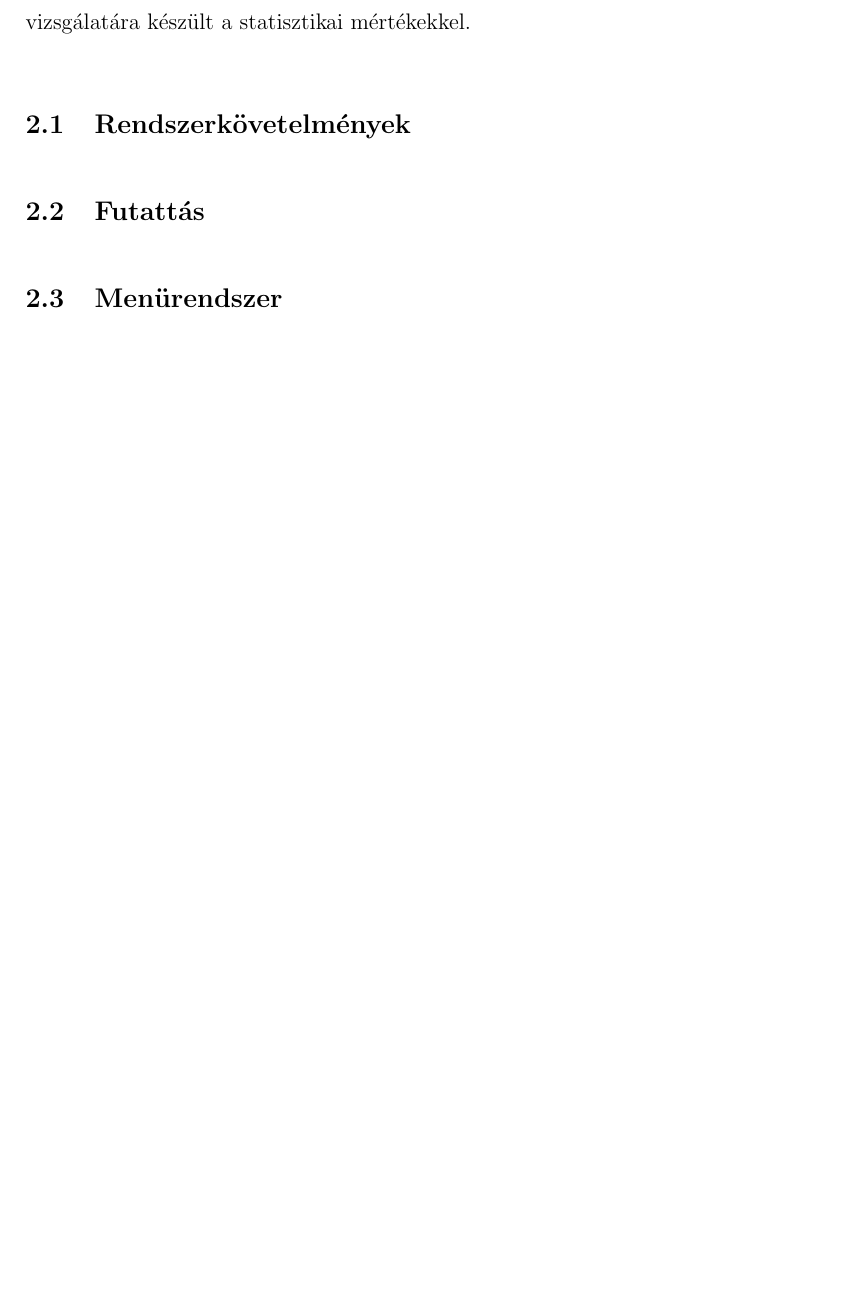
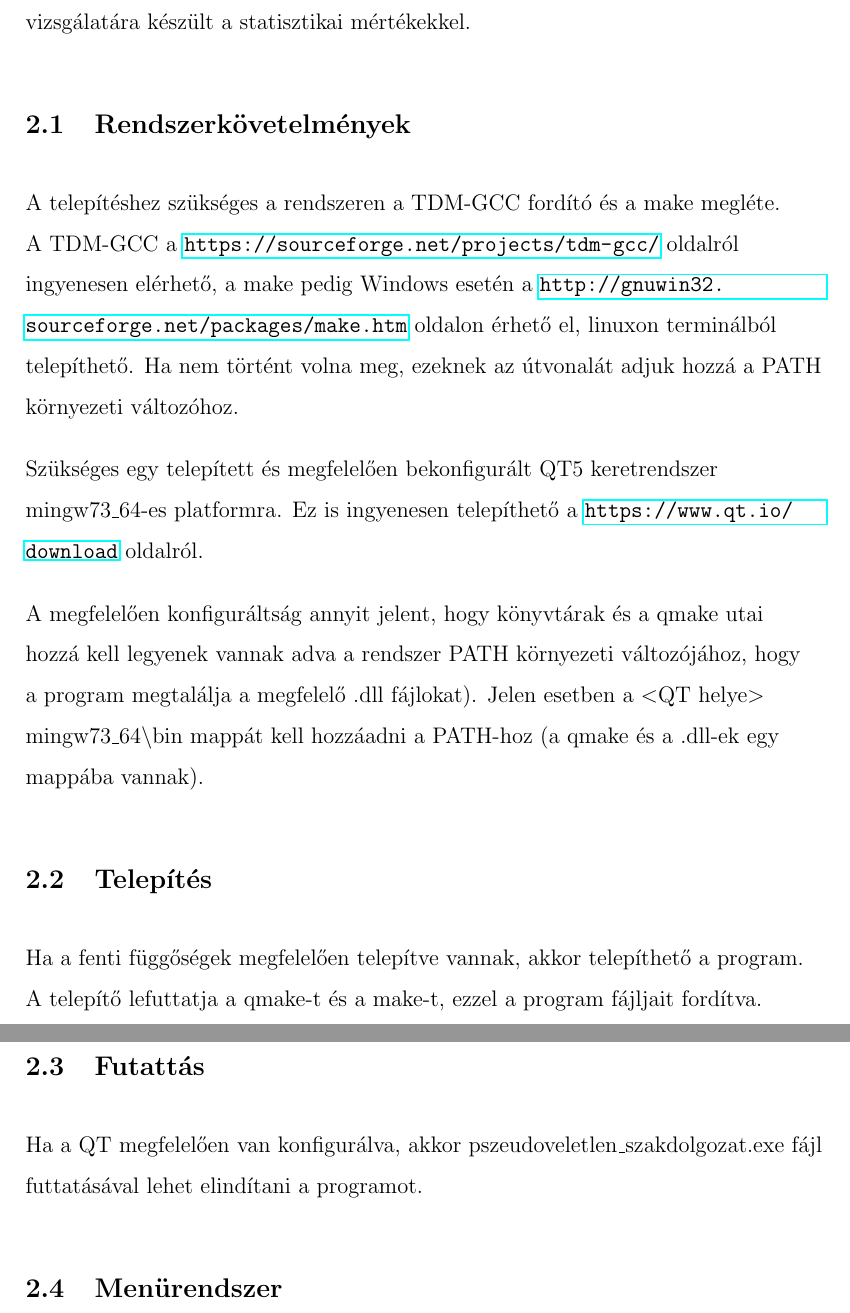
Before and after one commit to kovacs-levent/Thesis-Pseudo-Random-Sequences, a LaTeX thesis (Documentation/thesis-doc.tex): part of page 6 of 52 before the commit and two parts of pages 6 and 7 of 53 after it, the two joined at a grey line, cut so that both start at the same text, the shorter picture padded with empty space. Compiled offline with pdfLaTeX.

Commit message:
Setup and run instructions added to documentation.

```diff
--- a/Documentation/thesis-doc.tex
+++ b/Documentation/thesis-doc.tex
@@ -3,7 +3,7 @@
 \usepackage{eurosym}
 \usepackage{textcomp}
 \usepackage[document]{ragged2e}
-\usepackage{geometry, array, graphicx, wrapfig, float, amsmath, titlesec, amsmath, amsfonts, mathtools, amssymb, colortbl, babel, listings}
+\usepackage{geometry, array, graphicx, wrapfig, float, amsmath, titlesec, amsmath, amsfonts, mathtools, amssymb, colortbl, babel, listings, hyperref}
 \usepackage[thinlines]{easytable}
 \graphicspath{ {./pics/} }
 \geometry{a4paper, inner=3.5cm, outer=2.5cm, bottom=2.5cm, top=2.5cm}
@@ -74,7 +74,15 @@
 	\section{Felhasználói dokumentáció}
 	A program pszeudovéletlen sorozatkonstrukciók kipróbálására és a sorozatok vizsgálatára készült a statisztikai mértékekkel.
 	\subsection{Rendszerkövetelmények}
+	A telepítéshez szükséges a rendszeren a TDM-GCC fordító és a make megléte. A TDM-GCC a \url{https://sourceforge.net/projects/tdm-gcc/} oldalról ingyenesen elérhető, a make pedig Windows esetén a \url{http://gnuwin32.sourceforge.net/packages/make.htm} oldalon érhető el, linuxon terminálból telepíthető. Ha nem történt volna meg, ezeknek az útvonalát adjuk hozzá a PATH környezeti változóhoz.
+
+	Szükséges egy telepített és megfelelően bekonfigurált QT5 keretrendszer mingw73\_64-es platformra. Ez is ingyenesen telepíthető a \url{https://www.qt.io/download} oldalról.
+
+	A megfelelően konfiguráltság annyit jelent, hogy könyvtárak és a qmake utai hozzá kell legyenek vannak adva a rendszer PATH környezeti változójához, hogy a program megtalálja a megfelelő .dll fájlokat). Jelen esetben a $<$QT helye$>$ mingw73\_64\textbackslash bin mappát kell hozzáadni a PATH-hoz (a qmake és a .dll-ek egy mappába vannak).
+	\subsection{Telepítés}
+	Ha a fenti függőségek megfelelően telepítve vannak, akkor telepíthető a program. A telepítő lefuttatja a qmake-t és a make-t, ezzel a program fájljait fordítva.
 	\subsection{Futattás}
+	Ha a QT megfelelően van konfigurálva, akkor pszeudoveletlen\_szakdolgozat.exe fájl futtatásával lehet elindítani a programot.
 	\subsection{Menürendszer}
 	A menürendszer pontjainak 3 fő csoportja van, ezek:
 	\begin{itemize}
```
Also changed, not shown: Documentation/thesis-doc.pdf, 2 other files.
